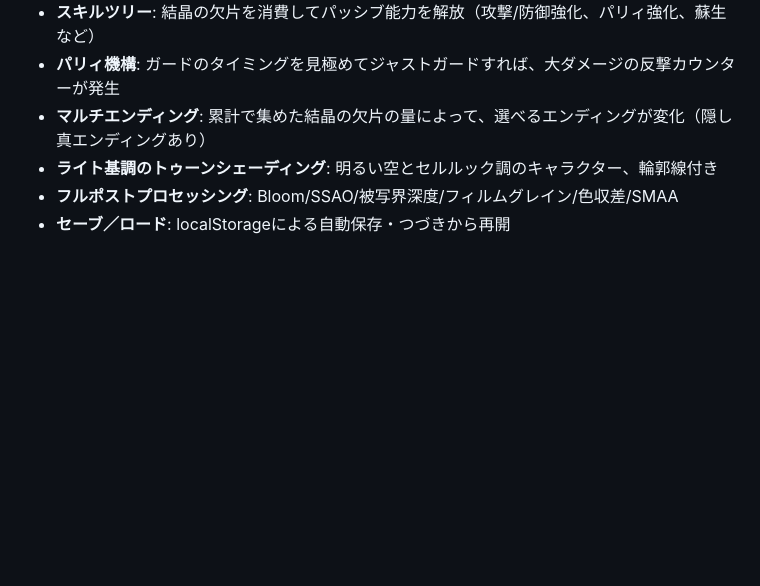
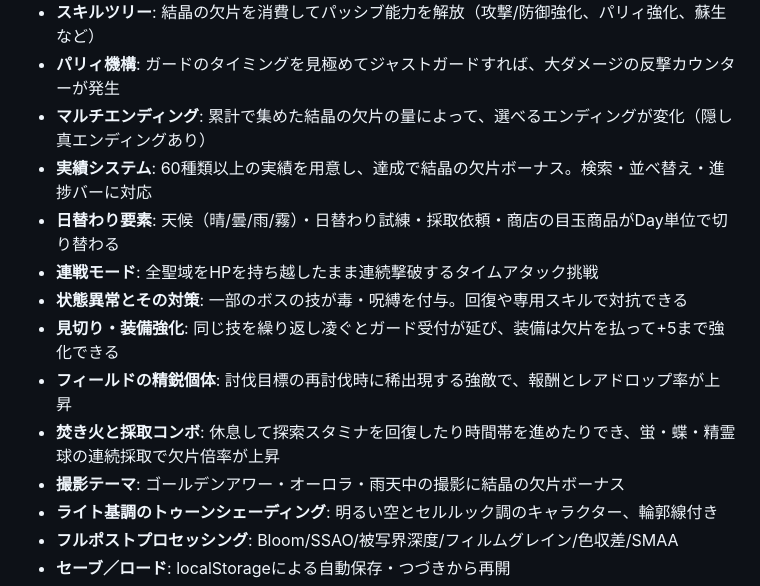
Before and after one commit to prak59459-create/Bosusen, a Markdown page: README.md, the part around the change. GitHub-like rendering; blank space fills up the shorter version.

Commit message:
READMEの主な機能一覧に、開発が進んで追加された主要システムを追記
- 実績システム(69件)、日替わり要素、連戦モード、状態異常、見切り、
  装備強化、フィールドの精鋭個体、焚き火/採取コンボ、撮影テーマなど、
  一覧に反映されていなかった機能を追記
- 実績数はdata.jsのACHIEVEMENTS配列を実測して記載

Co-Authored-By: Claude Opus 5 <noreply@anthropic.com>
Claude-Session: https://claude.ai/code/session_014DR3o1fbdF8tP8AiEddyrn

```diff
--- a/README.md
+++ b/README.md
@@ -42,6 +42,14 @@ GitHub Pagesでサーバーレス配信される、ブラウザ完結型の3Dオ
 - **スキルツリー**: 結晶の欠片を消費してパッシブ能力を解放（攻撃/防御強化、パリィ強化、蘇生など）
 - **パリィ機構**: ガードのタイミングを見極めてジャストガードすれば、大ダメージの反撃カウンターが発生
 - **マルチエンディング**: 累計で集めた結晶の欠片の量によって、選べるエンディングが変化（隠し真エンディングあり）
+- **実績システム**: 60種類以上の実績を用意し、達成で結晶の欠片ボーナス。検索・並べ替え・進捗バーに対応
+- **日替わり要素**: 天候（晴/曇/雨/霧）・日替わり試練・採取依頼・商店の目玉商品がDay単位で切り替わる
+- **連戦モード**: 全聖域をHPを持ち越したまま連続撃破するタイムアタック挑戦
+- **状態異常とその対策**: 一部のボスの技が毒・呪縛を付与。回復や専用スキルで対抗できる
+- **見切り・装備強化**: 同じ技を繰り返し凌ぐとガード受付が延び、装備は欠片を払って+5まで強化できる
+- **フィールドの精鋭個体**: 討伐目標の再討伐時に稀出現する強敵で、報酬とレアドロップ率が上昇
+- **焚き火と採取コンボ**: 休息して探索スタミナを回復したり時間帯を進めたりでき、蛍・蝶・精霊球の連続採取で欠片倍率が上昇
+- **撮影テーマ**: ゴールデンアワー・オーロラ・雨天中の撮影に結晶の欠片ボーナス
 - **ライト基調のトゥーンシェーディング**: 明るい空とセルルック調のキャラクター、輪郭線付き
 - **フルポストプロセッシング**: Bloom/SSAO/被写界深度/フィルムグレイン/色収差/SMAA
 - **セーブ／ロード**: localStorageによる自動保存・つづきから再開
```
